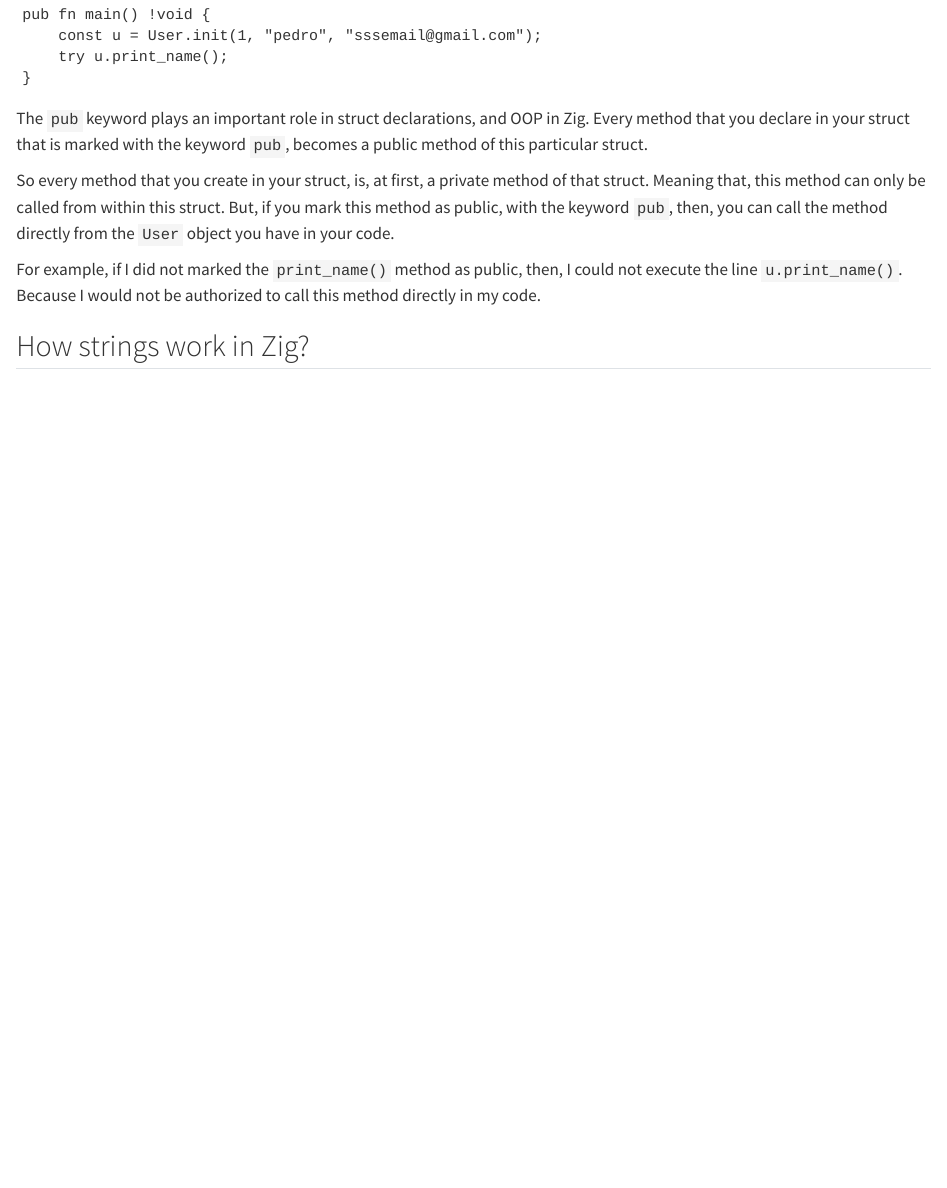
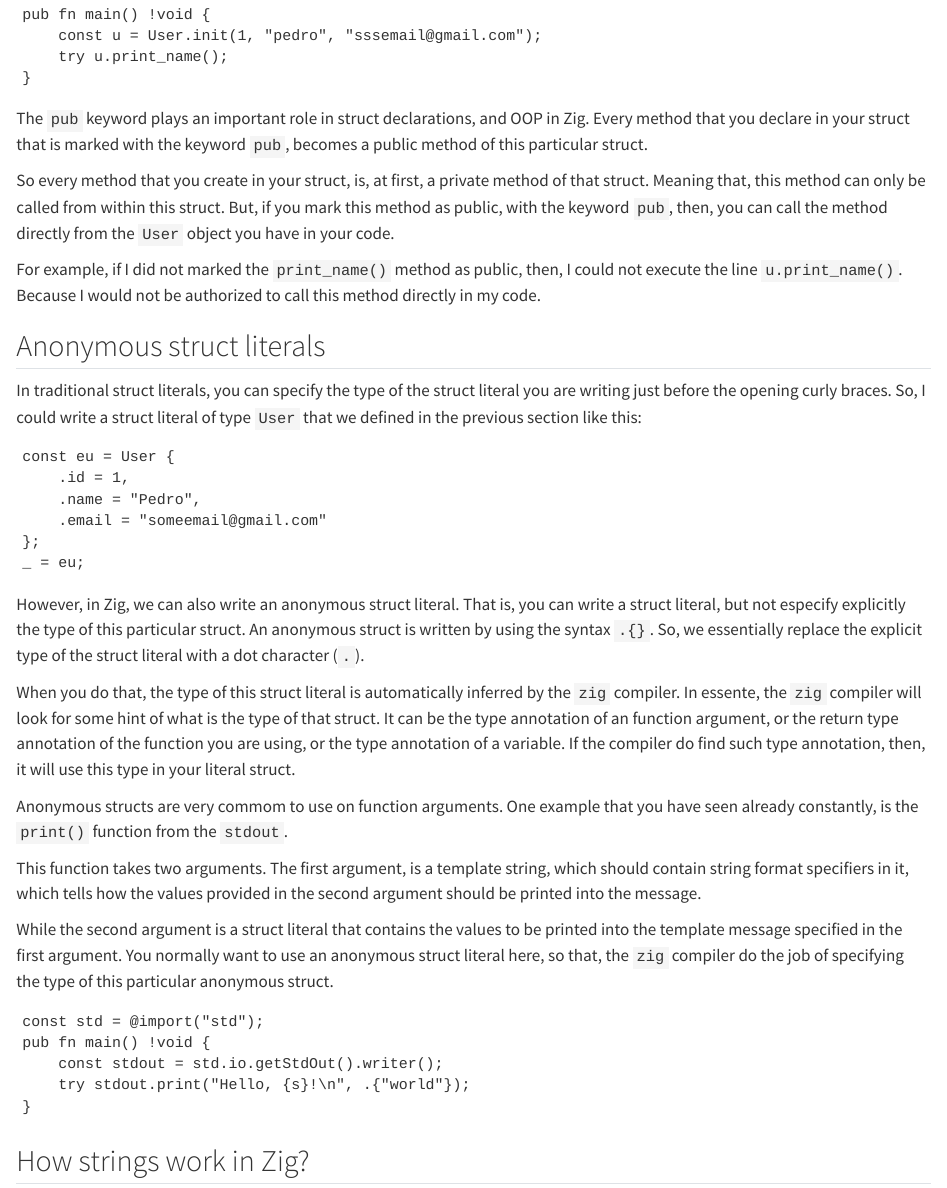
Before and after one commit to pedropark99/zig-book, a Quarto document (Chapters/01-zig-weird.qmd): the page in a window 1100 px wide, from 15800 px down. Rendered offline with R 4.5, knitr and Pandoc in place of Quarto, with nearby package versions; the code chunks are not run, so their results and figures are left out.

Commit message:
Add content

````diff
--- a/Chapters/01-zig-weird.qmd
+++ b/Chapters/01-zig-weird.qmd
@@ -1034,6 +1034,65 @@ then, I could not execute the line `u.print_name()`. Because I would
 not be authorized to call this method directly in my code.
 
 
+
+
+## Anonymous struct literals
+
+In traditional struct literals, you can specify the type of the struct literal
+you are writing just before the opening curly braces. So, I could
+write a struct literal of type `User` that we defined in the previous section like
+this:
+
+```{zig}
+#| eval: false
+const eu = User {
+    .id = 1,
+    .name = "Pedro",
+    .email = "someemail@gmail.com"
+};
+_ = eu;
+```
+
+However, in Zig, we can also write an anonymous struct literal. That is, you can write a
+struct literal, but not especify explicitly the type of this particular struct.
+An anonymous struct is written by using the syntax `.{}`. So, we essentially
+replace the explicit type of the struct literal with a dot character (`.`).
+
+When you do that, the type of this struct literal is automatically inferred by the `zig` compiler.
+In essente, the `zig` compiler will look for some hint of what is the type of that struct.
+It can be the type annotation of an function argument,
+or the return type annotation of the function you are using, or the type annotation
+of a variable.
+If the compiler do find such type annotation, then, it will use this
+type in your literal struct.
+
+Anonymous structs are very commom to use on function arguments.
+One example that you have seen already constantly, is the `print()`
+function from the `stdout`.
+
+This function takes two arguments.
+The first argument, is a template string, which should
+contain string format specifiers in it, which tells how the values provided
+in the second argument should be printed into the message.
+
+While the second argument is a struct literal that contains the values
+to be printed into the template message specified in the first argument.
+You normally want to use an anonymous struct literal here, so that, the
+`zig` compiler do the job of specifying the type of this particular
+anonymous struct.
+
+```{zig}
+#| auto_main: false
+const std = @import("std");
+pub fn main() !void {
+    const stdout = std.io.getStdOut().writer();
+    try stdout.print("Hello, {s}!\n", .{"world"});
+}
+```
+
+
+
+
 ## How strings work in Zig? {#sec-zig-strings}
 
 The first project that we are going to build and discuss in this book is a base64 encoder/decoder (@sec-base64).
````
Also changed, not shown: docs/search.json, 4 other files.
